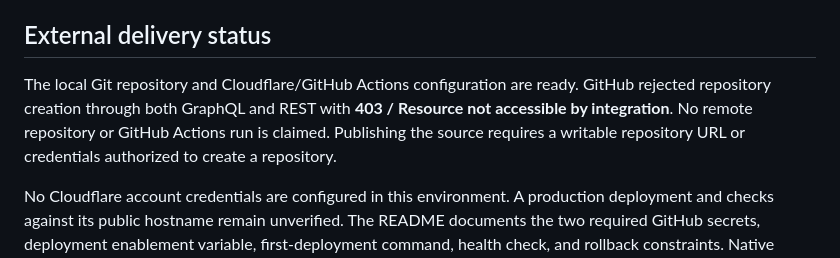
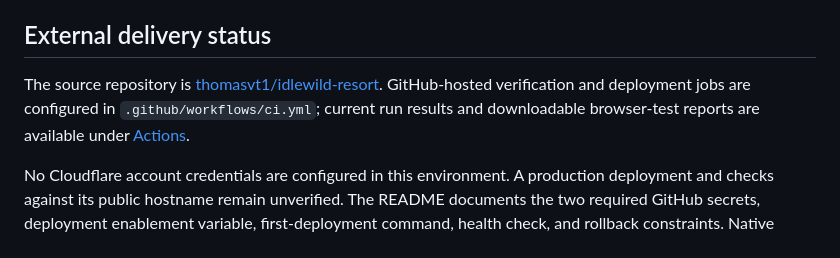
Before and after one commit to thomasvt1/idlewild-resort, a Markdown page: docs/VERIFICATION.md, the part around the change. GitHub-like rendering.

```diff
--- a/docs/VERIFICATION.md
+++ b/docs/VERIFICATION.md
@@ -29,7 +29,7 @@ Validated on 2026-10-30 using Node 24, Cloudflare's local workerd runtime via Wr
 
 ## External delivery status
 
-The local Git repository and Cloudflare/GitHub Actions configuration are ready. GitHub rejected repository creation through both GraphQL and REST with **403 / Resource not accessible by integration**. No remote repository or GitHub Actions run is claimed. Publishing the source requires a writable repository URL or credentials authorized to create a repository.
+The source repository is [thomasvt1/idlewild-resort](https://github.com/thomasvt1/idlewild-resort). GitHub-hosted verification and deployment jobs are configured in `.github/workflows/ci.yml`; current run results and downloadable browser-test reports are available under [Actions](https://github.com/thomasvt1/idlewild-resort/actions/workflows/ci.yml).
 
 No Cloudflare account credentials are configured in this environment. A production deployment and checks against its public hostname remain unverified. The README documents the two required GitHub secrets, deployment enablement variable, first-deployment command, health check, and rollback constraints. Native WebMCP compatibility outside the tested Chromium versions remains dependent on the host browser's experimental API.
 
```
Also changed, not shown: README.md (+4 -0 lines), docs/preview.png (added).
